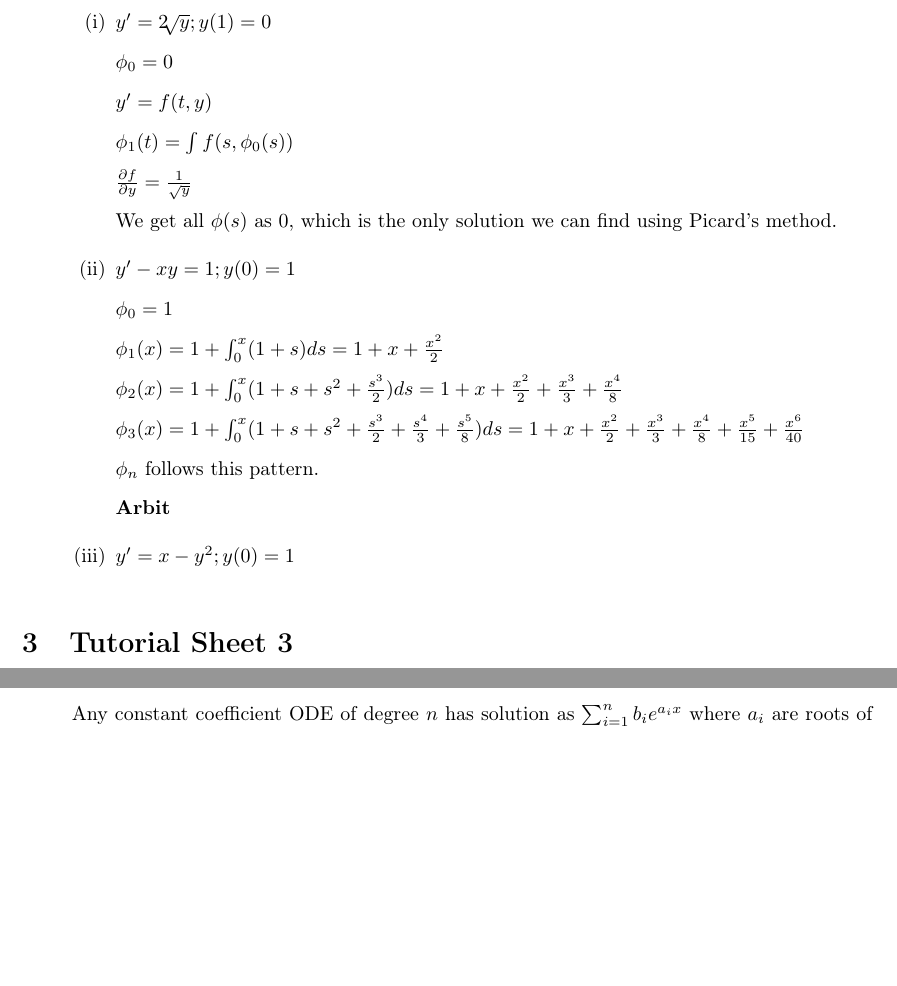
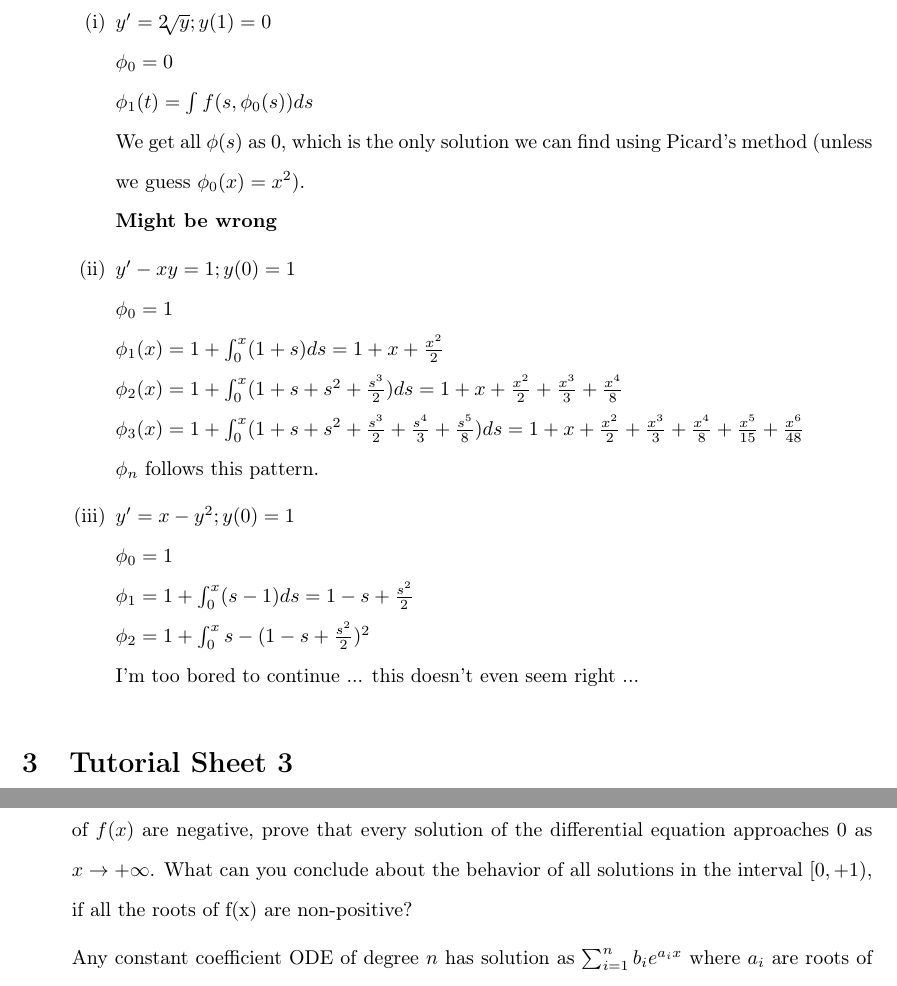
Before and after one commit to pulsejet/MA108-Tutorial-Solutions, a LaTeX document (ma108.tex): two parts of pages 19 and 29 of 30 before the commit and two parts of pages 19 and 30 of 30 after it, joined at a grey line, cut so that both start at the same text, the shorter picture padded with empty space. Compiled offline with pdfLaTeX.

Commit message:
added newe

```diff
--- a/ma108.tex
+++ b/ma108.tex
@@ -770,19 +772,22 @@ $\frac{y'}{y} + f(x) = g(x)y^{\alpha-1}$
 \begin{enumerate}
 \item $y'=2\sqrt[]{y}; y(1)=0$\\
 $\phi_0=0$\\
-$y'=f(t,y)$\\
-$\phi_1(t)=\int f(s,\phi_0(s))$\\
-$\frac{\partial f}{\partial y}=\frac{1}{\sqrt{y}}$\\
-We get all $\phi(s)$ as $0$, which is the only solution we can find using Picard's method.
+$\phi_1(t)=\int f(s,\phi_0(s)) ds$\\
+We get all $\phi(s)$ as $0$, which is the only solution we can find using Picard's method (unless we guess $\phi_0(x)=x^2$).\\
+\textbf{Might be wrong}
 \item $y'-xy=1; y(0)=1$ \\
 $\phi_0=1$\\
 $\phi_1(x)=1+\int_0^x (1+s) ds=1+x+\frac{x^2}{2}$\\
 $\phi_2(x)=1+\int_0^x (1+s+s^2+\frac{s^3}{2}) ds=1+x+\frac{x^2}{2}+\frac{x^3}{3}+\frac{x^4}{8}$\\
-$\phi_3(x)=1+\int_0^x (1+s+s^2+\frac{s^3}{2} +\frac{s^4}{3}+\frac{s^5}{8}) ds=1+x+\frac{x^2}{2}+\frac{x^3}{3}+\frac{x^4}{8}+\frac{x^5}{15}+\frac{x^6}{40}$\\
-$\phi_n$ follows this pattern.\\
-\textbf{Arbit}
+$\phi_3(x)=1+\int_0^x (1+s+s^2+\frac{s^3}{2} +\frac{s^4}{3}+\frac{s^5}{8}) ds=1+x+\frac{x^2}{2}+\frac{x^3}{3}+\frac{x^4}{8}+\frac{x^5}{15}+\frac{x^6}{48	}$\\
+$\phi_n$ follows this pattern.
 
-\item $y'=x-y^2; y(0)=1$
+\item $y'=x-y^2; y(0)=1$ \\
+$\phi_0=1$\\
+$\phi_1=1+\int_0^x (s-1)ds = 1 - s + \frac{s^2}{2}$ \\
+$\phi_2=1+\int_0^x s - (1 - s + \frac{s^2}{2})^2$\\
+I'm too bored to continue ... this doesn't even seem right ...
+
 \end{enumerate}
 }
 \end{enumerate}
@@ -1215,6 +1220,9 @@ r_pe^{r_px} & r_qe^{r_qx}
 \end{vmatrix} \neq 0 $, so we have all linearly independent.
 
 \item For the following non-homogeneous equations, a solution $y_1$ of the corresponding homogeneous equation is given. Find a second solution $y_2$ of the corresponding homogeneous equation and the general solution of the non-homogeneous equation using the Method of Variation of Parameters.\\
+
+\item A linear DE with constant coefficients has characteristic polynomial $f(x) = 0$. If all the roots of $f(x)$ are negative, prove that every solution of the differential equation approaches 0 as $x \to +\infty$. What can you conclude about the behavior of all solutions in the interval $[0,+1)$, if all the roots of f(x) are non-positive?
+
 Any constant coefficient ODE of degree $n$ has solution as $\sum_{i=1}^{n}b_ie^{a_ix}$ where $a_i$ are roots of the characteristic polynomial. If all roots are negative then $y\to 0$ as $x \to \infty$, since each term goes to zero as $x$ increases.
 
 \item In each case, find a linear differential equation with constant coefficients satisfied by all the given functions.
```
Also changed, not shown: ma108.tex (4 more changed lines).
